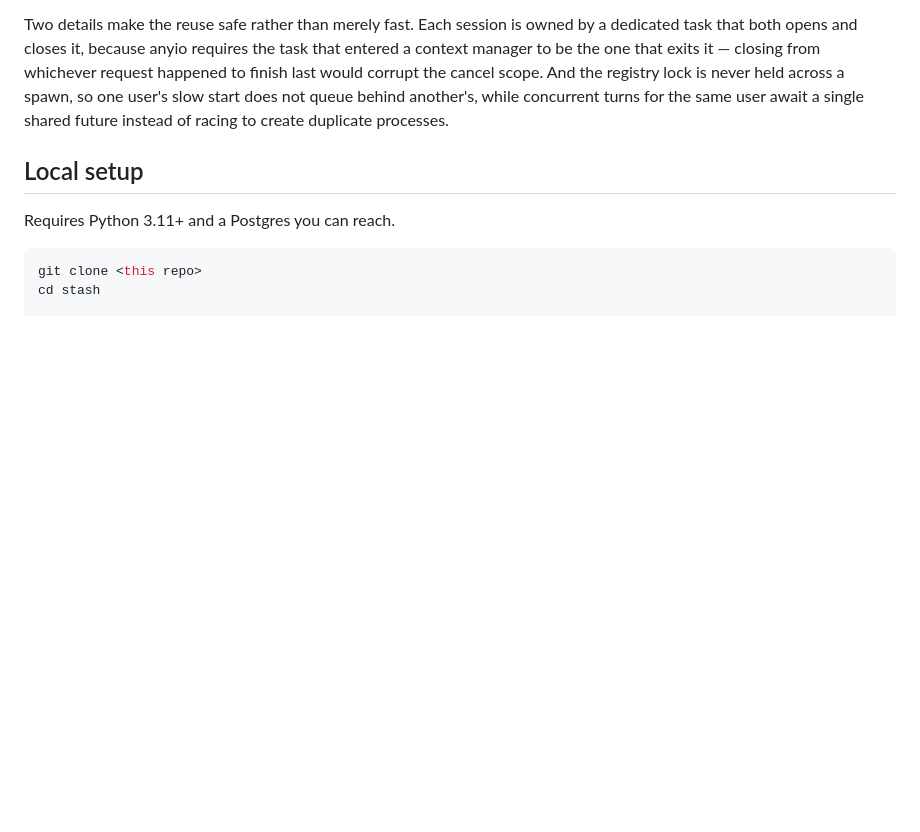
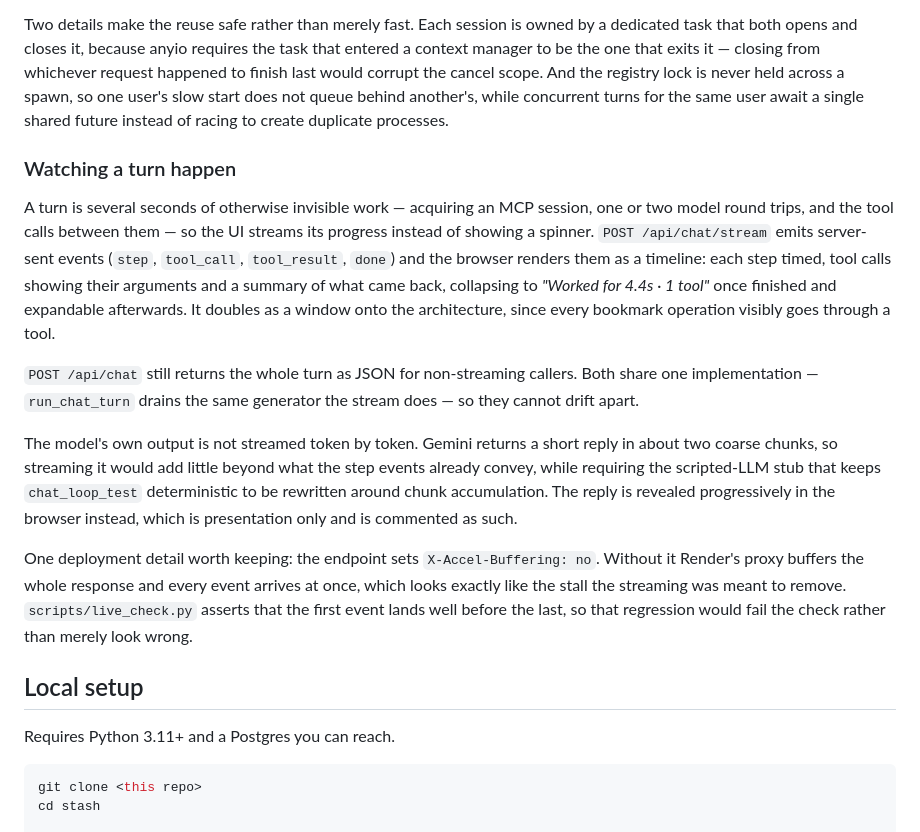
Before and after one commit to Sajith15/readyly, a Markdown page: README.md, the part around the change. Rendered like a GitHub page; blank space fills up the shorter version.

Commit message:
Document the streaming chat UI
Covers the event contract, why both endpoints share one implementation, why the
model's output is not streamed token by token, and the X-Accel-Buffering header
that stops Render's proxy from collapsing the stream into a single delivery.

Co-authored-by: Cursor <cursoragent@cursor.com>

```diff
--- a/README.md
+++ b/README.md
@@ -90,6 +90,34 @@ whichever request happened to finish last would corrupt the cancel scope. And
 the registry lock is never held across a spawn, so one user's slow start does
 not queue behind another's, while concurrent turns for the same user await a
 single shared future instead of racing to create duplicate processes.
+
+### Watching a turn happen
+
+A turn is several seconds of otherwise invisible work — acquiring an MCP
+session, one or two model round trips, and the tool calls between them — so the
+UI streams its progress instead of showing a spinner. `POST /api/chat/stream`
+emits server-sent events (`step`, `tool_call`, `tool_result`, `done`) and the
+browser renders them as a timeline: each step timed, tool calls showing their
+arguments and a summary of what came back, collapsing to *"Worked for 4.4s ·
+1 tool"* once finished and expandable afterwards. It doubles as a window onto
+the architecture, since every bookmark operation visibly goes through a tool.
+
+`POST /api/chat` still returns the whole turn as JSON for non-streaming callers.
+Both share one implementation — `run_chat_turn` drains the same generator the
+stream does — so they cannot drift apart.
+
+The model's own output is not streamed token by token. Gemini returns a short
+reply in about two coarse chunks, so streaming it would add little beyond what
+the step events already convey, while requiring the scripted-LLM stub that keeps
+`chat_loop_test` deterministic to be rewritten around chunk accumulation. The
+reply is revealed progressively in the browser instead, which is presentation
+only and is commented as such.
+
+One deployment detail worth keeping: the endpoint sets `X-Accel-Buffering: no`.
+Without it Render's proxy buffers the whole response and every event arrives at
+once, which looks exactly like the stall the streaming was meant to remove.
+`scripts/live_check.py` asserts that the first event lands well before the last,
+so that regression would fail the check rather than merely look wrong.
 
 ## Local setup
 
```
